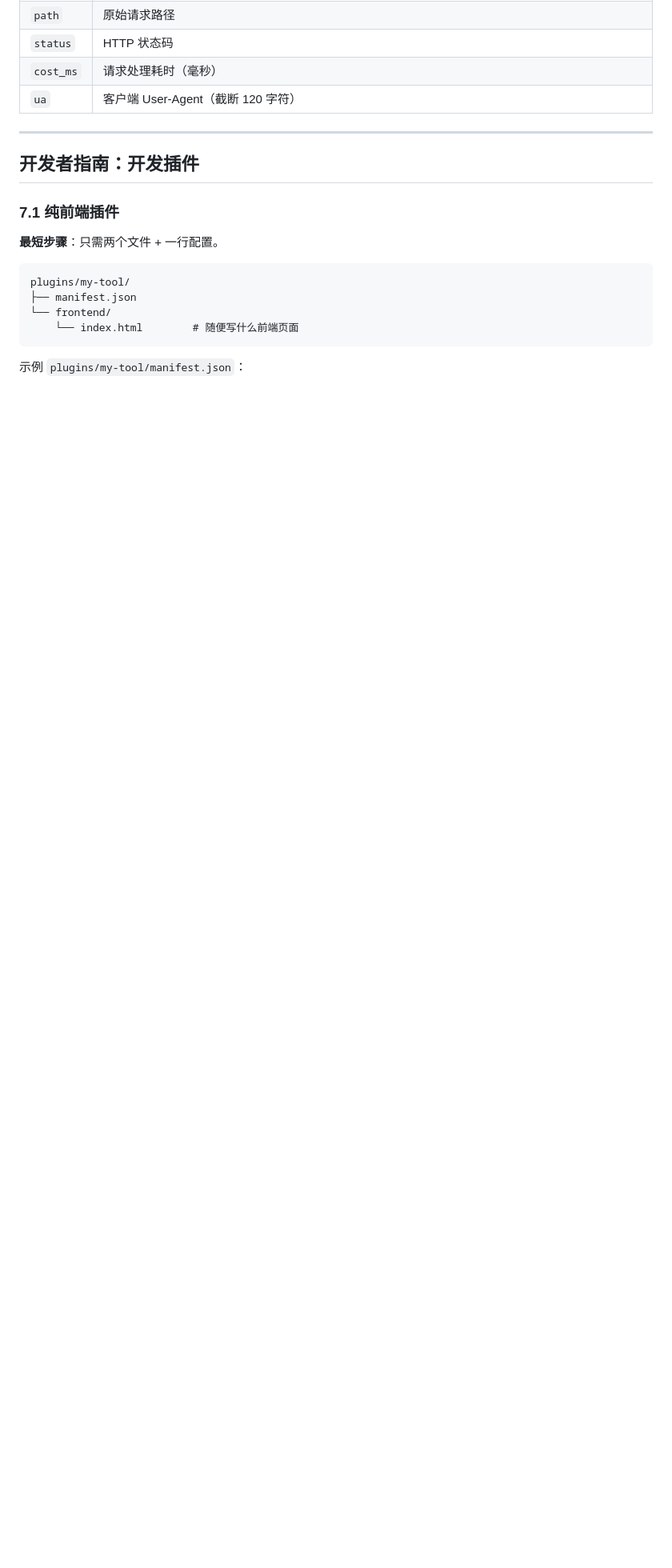
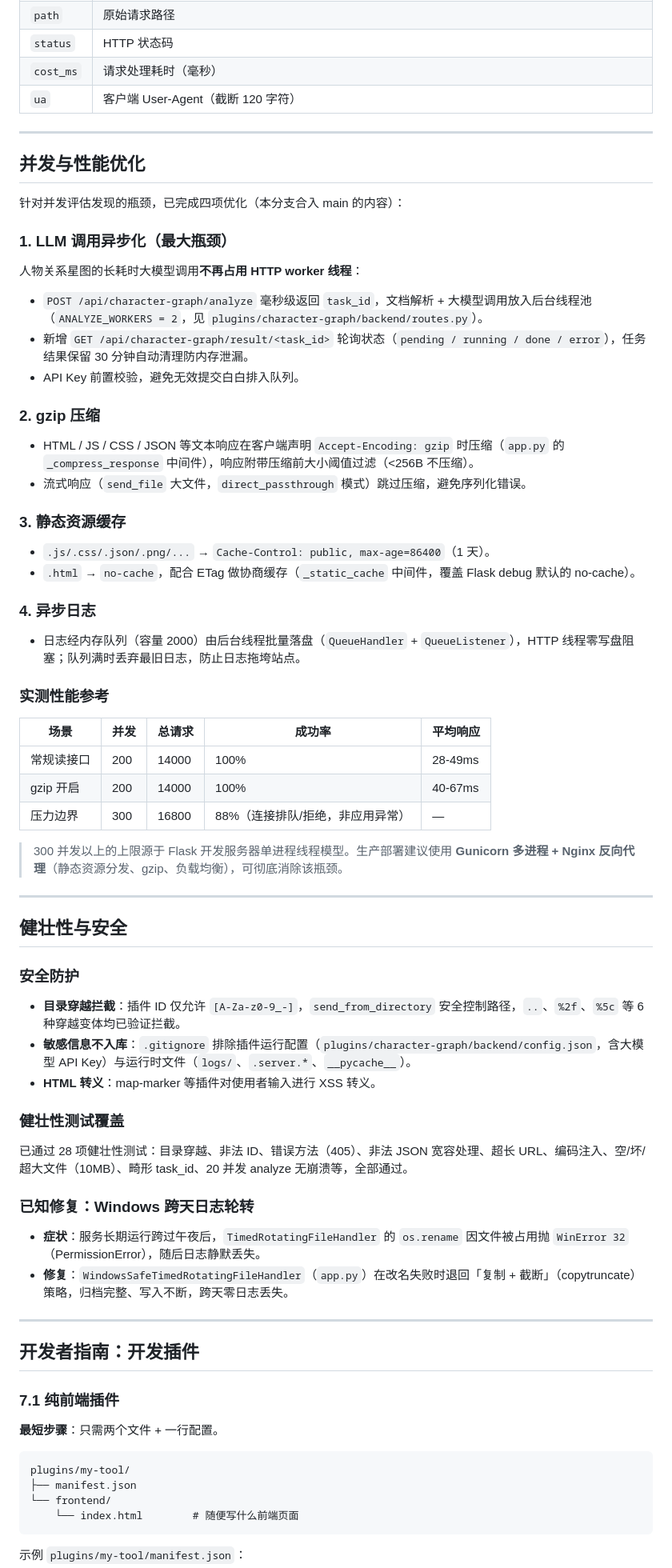
Before and after one commit to agytyutyt/MyToolsHub, a Markdown page: README.md, the part around one of its changes. Shown at 80% size. Drawn GitHub-style; blank space fills up the shorter version.

```diff
--- a/README.md
+++ b/README.md
@@ -192,6 +207,63 @@ config/tools.json ──注册──▶ plugins/<id>/manifest.json（改名字/
 | `status` | HTTP 状态码 |
 | `cost_ms` | 请求处理耗时（毫秒） |
 | `ua` | 客户端 User-Agent（截断 120 字符） |
+
+---
+
+## 并发与性能优化
+
+针对并发评估发现的瓶颈，已完成四项优化（本分支合入 main 的内容）：
+
+### 1. LLM 调用异步化（最大瓶颈）
+
+人物关系星图的长耗时大模型调用**不再占用 HTTP worker 线程**：
+
+- `POST /api/character-graph/analyze` 毫秒级返回 `task_id`，文档解析 + 大模型调用放入后台线程池（`ANALYZE_WORKERS = 2`，见 `plugins/character-graph/backend/routes.py`）。
+- 新增 `GET /api/character-graph/result/<task_id>` 轮询状态（`pending / running / done / error`），任务结果保留 30 分钟自动清理防内存泄漏。
+- API Key 前置校验，避免无效提交白白排入队列。
+
+### 2. gzip 压缩
+
+- HTML / JS / CSS / JSON 等文本响应在客户端声明 `Accept-Encoding: gzip` 时压缩（`app.py` 的 `_compress_response` 中间件），响应附带压缩前大小阈值过滤（<256B 不压缩）。
+- 流式响应（`send_file` 大文件，`direct_passthrough` 模式）跳过压缩，避免序列化错误。
+
+### 3. 静态资源缓存
+
+- `.js/.css/.json/.png/...` → `Cache-Control: public, max-age=86400`（1 天）。
+- `.html` → `no-cache`，配合 ETag 做协商缓存（`_static_cache` 中间件，覆盖 Flask debug 默认的 no-cache）。
+
+### 4. 异步日志
+
+- 日志经内存队列（容量 2000）由后台线程批量落盘（`QueueHandler` + `QueueListener`），HTTP 线程零写盘阻塞；队列满时丢弃最旧日志，防止日志拖垮站点。
+
+### 实测性能参考
+
+| 场景 | 并发 | 总请求 | 成功率 | 平均响应 |
+| --- | --- | --- | --- | --- |
+| 常规读接口 | 200 | 14000 | 100% | 28-49ms |
+| gzip 开启 | 200 | 14000 | 100% | 40-67ms |
+| 压力边界 | 300 | 16800 | 88%（连接排队/拒绝，非应用异常） | — |
+
+> 300 并发以上的上限源于 Flask 开发服务器单进程线程模型。生产部署建议使用 **Gunicorn 多进程 + Nginx 反向代理**（静态资源分发、gzip、负载均衡），可彻底消除该瓶颈。
+
+---
+
+## 健壮性与安全
+
+### 安全防护
+
+- **目录穿越拦截**：插件 ID 仅允许 `[A-Za-z0-9_-]`，`send_from_directory` 安全控制路径，`..`、`%2f`、`%5c` 等 6 种穿越变体均已验证拦截。
+- **敏感信息不入库**：`.gitignore` 排除插件运行配置（`plugins/character-graph/backend/config.json`，含大模型 API Key）与运行时文件（`logs/`、`.server.*`、`__pycache__`）。
+- **HTML 转义**：map-marker 等插件对使用者输入进行 XSS 转义。
+
+### 健壮性测试覆盖
+
+已通过 28 项健壮性测试：目录穿越、非法 ID、错误方法（405）、非法 JSON 宽容处理、超长 URL、编码注入、空/坏/超大文件（10MB）、畸形 task_id、20 并发 analyze 无崩溃等，全部通过。
+
+### 已知修复：Windows 跨天日志轮转
+
+- **症状**：服务长期运行跨过午夜后，`TimedRotatingFileHandler` 的 `os.rename` 因文件被占用抛 `WinError 32`（PermissionError），随后日志静默丢失。
+- **修复**：`WindowsSafeTimedRotatingFileHandler`（`app.py`）在改名失败时退回「复制 + 截断」（copytruncate）策略，归档完整、写入不断，跨天零日志丢失。
 
 ---
 
```
Also changed, not shown: other parts of README.md (+24 -9 lines).
